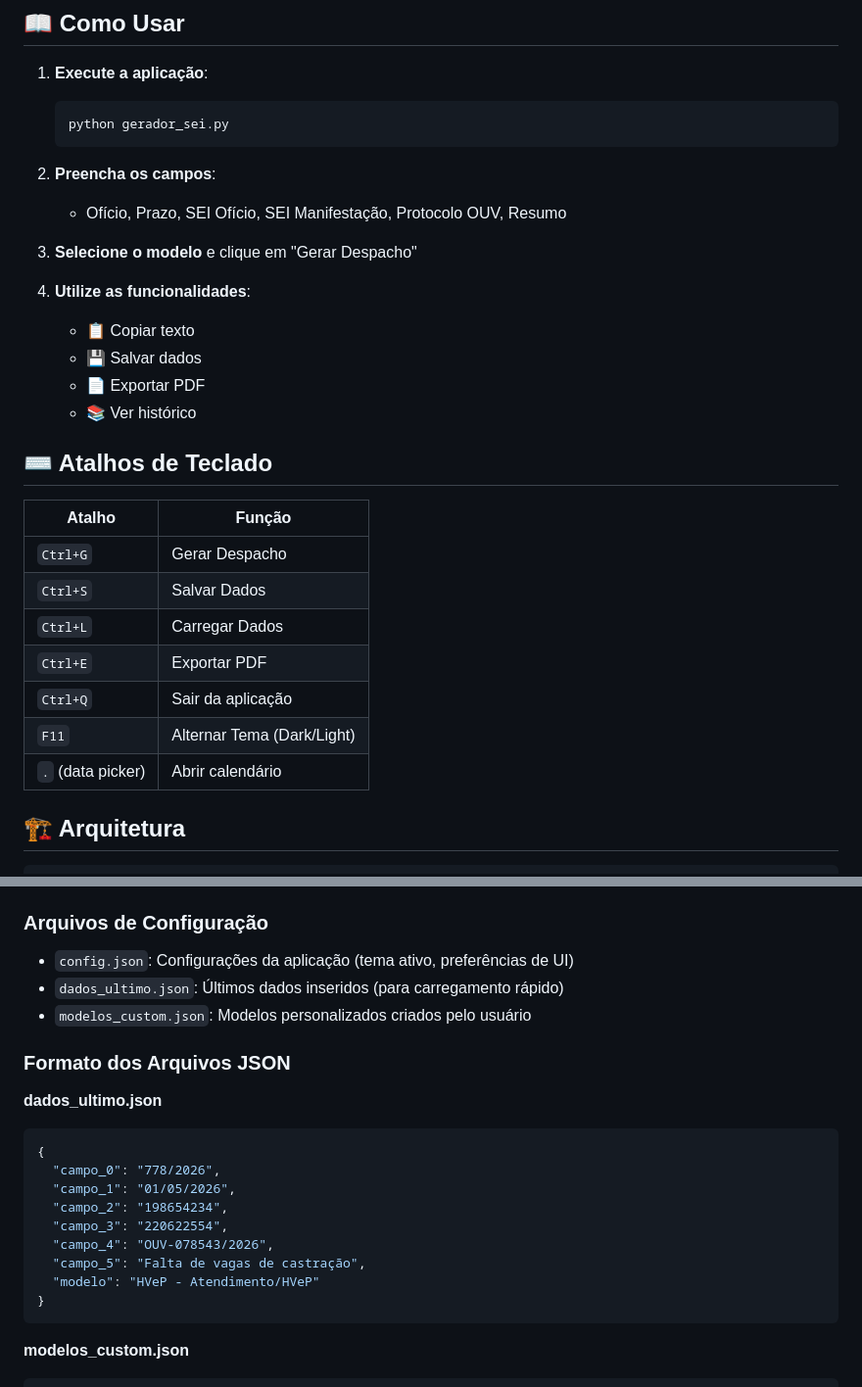
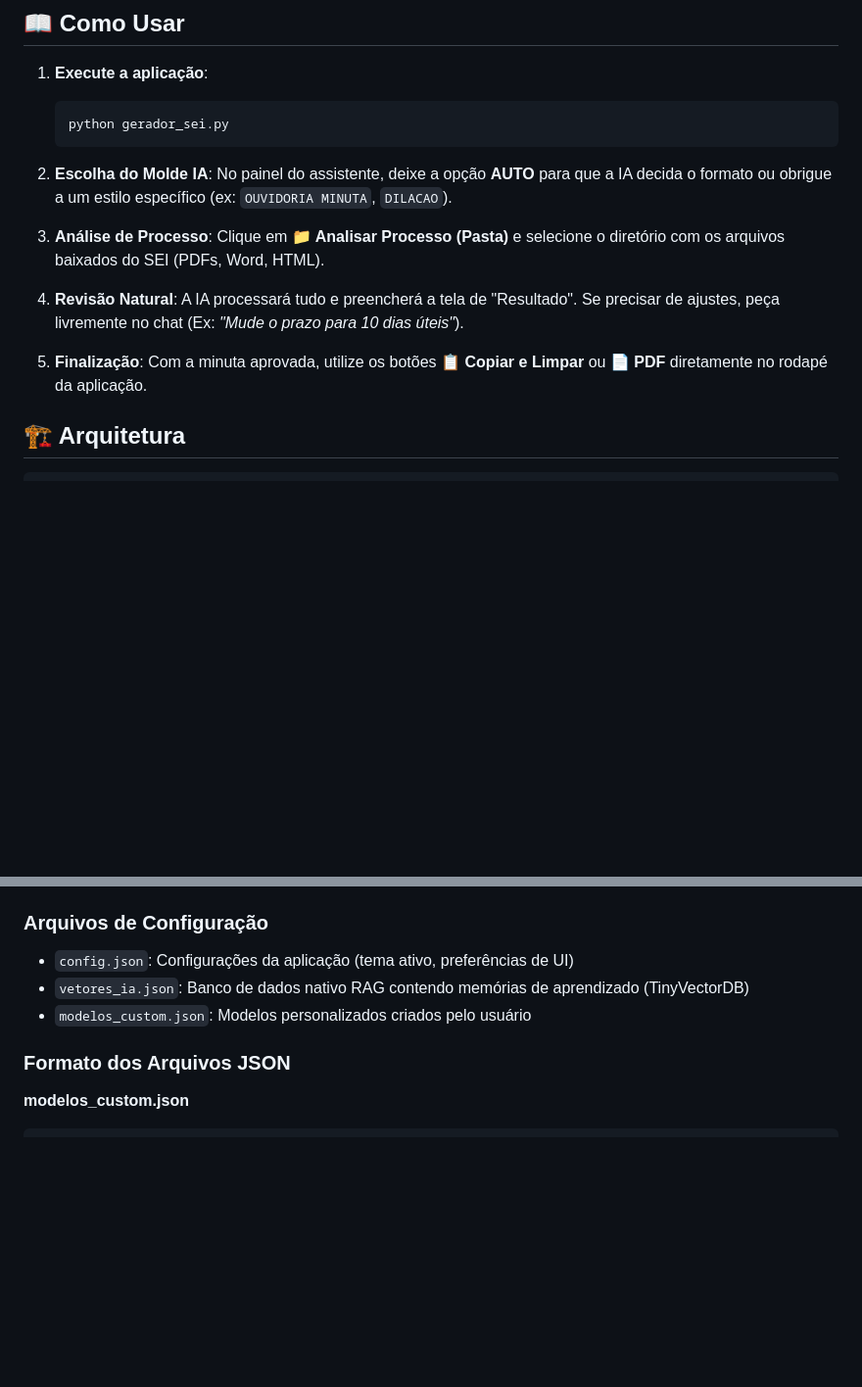
Before and after one commit to Lacas0010/Despachos-SEI, a Markdown page: README.md, 2 parts joined by grey strips. Shown at 98% size. GitHub-like rendering; blank space fills up the shorter version.

Commit message:
Atualiza instruções no README.md para escolha de molde IA e análise de processo, além de renomear arquivo de dados para refletir a nova estrutura de aprendizado.

````diff
--- a/README.md
+++ b/README.md
@@ -51,28 +51,13 @@ ollama run llama3.2
    python gerador_sei.py
    ```
 
-2. **Preencha os campos**:
-   - Ofício, Prazo, SEI Ofício, SEI Manifestação, Protocolo OUV, Resumo
+2. **Escolha do Molde IA**: No painel do assistente, deixe a opção **AUTO** para que a IA decida o formato ou obrigue a um estilo específico (ex: `OUVIDORIA MINUTA`, `DILACAO`).
 
-3. **Selecione o modelo** e clique em "Gerar Despacho"
+3. **Análise de Processo**: Clique em **📁 Analisar Processo (Pasta)** e selecione o diretório com os arquivos baixados do SEI (PDFs, Word, HTML).
 
-4. **Utilize as funcionalidades**:
-   - 📋 Copiar texto
-   - 💾 Salvar dados
-   - 📄 Exportar PDF
-   - 📚 Ver histórico
+4. **Revisão Natural**: A IA processará tudo e preencherá a tela de "Resultado". Se precisar de ajustes, peça livremente no chat (Ex: *"Mude o prazo para 10 dias úteis"*).
 
-## ⌨️ Atalhos de Teclado
-
-| Atalho | Função |
-|--------|--------|
-| `Ctrl+G` | Gerar Despacho |
-| `Ctrl+S` | Salvar Dados |
-| `Ctrl+L` | Carregar Dados |
-| `Ctrl+E` | Exportar PDF |
-| `Ctrl+Q` | Sair da aplicação |
-| `F11` | Alternar Tema (Dark/Light) |
-| `.` (data picker) | Abrir calendário |
+5. **Finalização**: Com a minuta aprovada, utilize os botões **📋 Copiar e Limpar** ou **📄 PDF** diretamente no rodapé da aplicação.
 
 ## 🏗️ Arquitetura
 
@@ -98,23 +83,10 @@ gerador_sei/
 
 ### Arquivos de Configuração
 - `config.json`: Configurações da aplicação (tema ativo, preferências de UI)
-- `dados_ultimo.json`: Últimos dados inseridos (para carregamento rápido)
+- `vetores_ia.json`: Banco de dados nativo RAG contendo memórias de aprendizado (TinyVectorDB)
 - `modelos_custom.json`: Modelos personalizados criados pelo usuário
 
 ### Formato dos Arquivos JSON
-
-**dados_ultimo.json**
-```json
-{
-  "campo_0": "778/2026",
-  "campo_1": "01/05/2026",
-  "campo_2": "198654234",
-  "campo_3": "220622554",
-  "campo_4": "OUV-078543/2026",
-  "campo_5": "Falta de vagas de castração",
-  "modelo": "HVeP - Atendimento/HVeP"
-}
-```
 
 **modelos_custom.json**
 ```json
````
